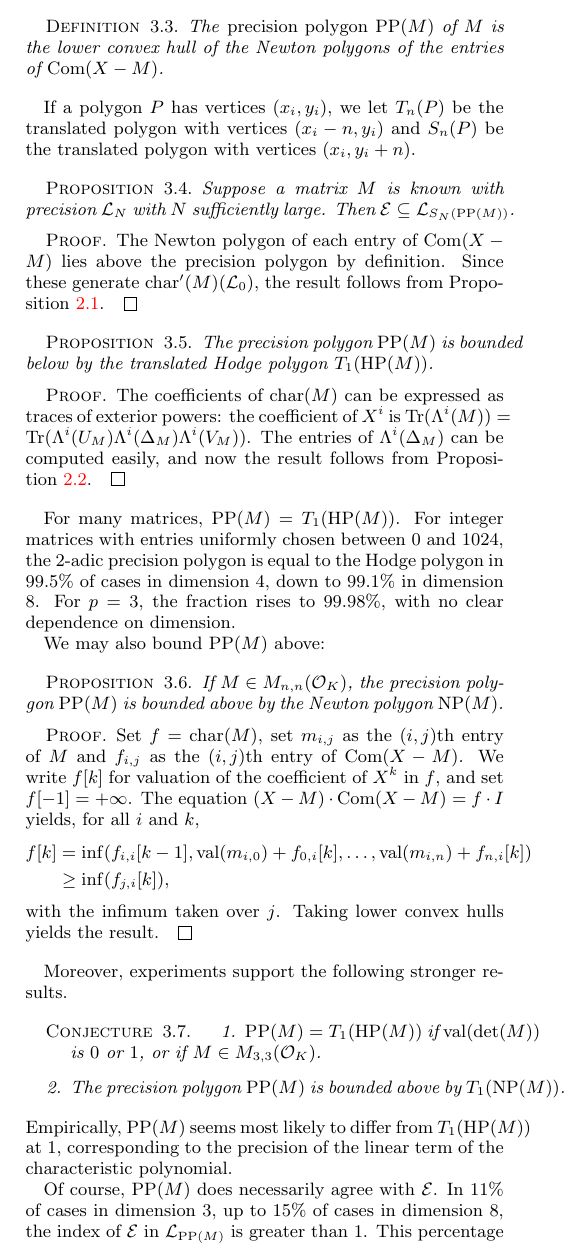
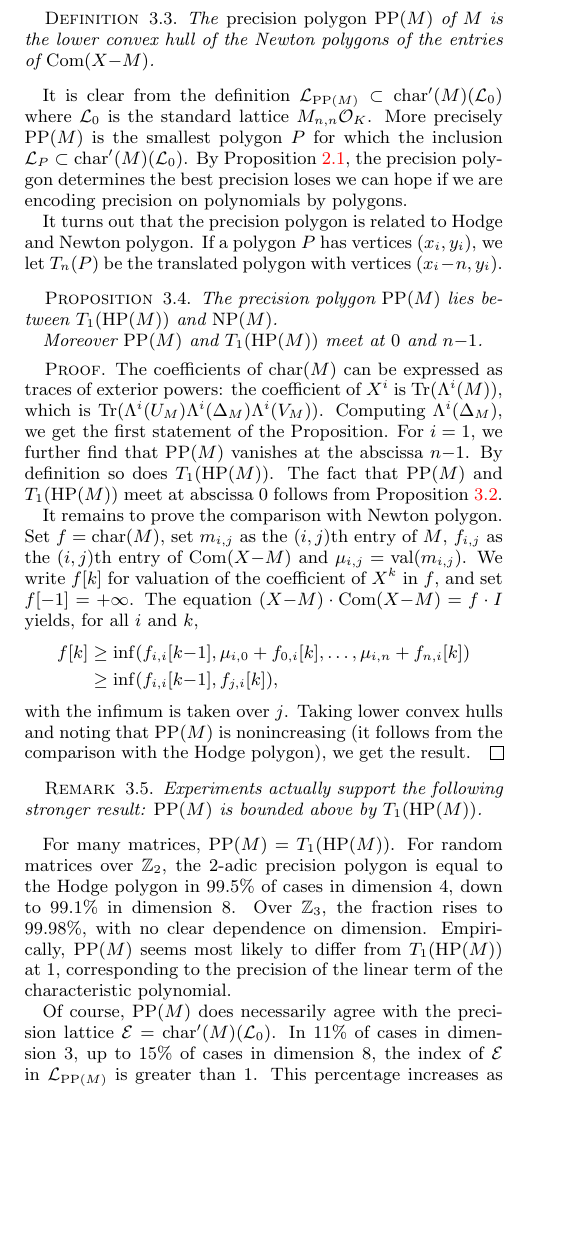
Before and after one commit to roed314/padicprec, a LaTeX problem sheet (examples/stability.tex): part of one column of page 4 of 8, cut so that both start at the same text, the shorter picture padded with empty space. Compiled offline with pdfLaTeX.

Commit message:
Small rewriting of Section 3.3 (on characteristic polynomials)

```diff
--- a/examples/stability.tex
+++ b/examples/stability.tex
@@ -635,0 +666,72 @@ multiplying its diagonal entries.
+\begin{deftn}
+The \emph{precision polygon} $\PP(M)$ of $M$ is the lower convex hull of
+the Newton polygons of the entries of $\com(X{-}M)$.
+\end{deftn}
+
+It is clear from the definition $\mathcal L_{\PP(M)} \subset
+\charp(M)(\mathcal{L}_0)$ where $\mathcal{L}_0$ is the standard lattice
+$M_{n,n}{\OK}$. More precisely $\PP(M)$ is the smallest polygon $P$ for
+which the inclusion $\mathcal L_P \subset \charp(M)(\mathcal{L}_0)$. By
+Proposition \ref{prop:precision}, the precision polygon determines the
+best precision loses we can hope if we are encoding precision on
+polynomials by polygons.
+
+It turns out that the precision polygon is related to Hodge and Newton
+polygon. If a polygon $P$ has vertices $(x_i, y_i)$, we let $T_n(P)$ be
+the translated polygon with vertices $(x_i - n, y_i)$.
+
+\begin{prop} \label{prop:polygons}
+The precision polygon $\PP(M)$ lies between $T_1(\HP(M))$
+and $\NP(M)$.
+
+Moreover $\PP(M)$ and $T_1(\HP(M))$ meet at $0$ and $n{-}1$.
+\end{prop}
+
+\begin{proof}
+The coefficients of $\charpoly(M)$ can be expressed as traces of
+exterior powers: the coefficient of $X^i$ is $\tr(\Lambda^i(M))$,
+which is $\tr(\Lambda^i(U_M) \Lambda^i(\Delta_M) \Lambda^i(V_M))$.
+Computing $\Lambda^i(\Delta_M)$, we get the first statement of
+the Proposition. For $i = 1$, we further find that $\PP(M)$ vanishes
+at the abscissa $n{-}1$. By definition so does $T_1(\HP(M))$. The fact
+that $\PP(M)$ and $T_1(\HP(M))$ meet at abscissa $0$ follows from
+Proposition \ref{prop:detmatrix}.
+
+It remains to prove the comparison with Newton polygon.
+Set $f = \charpoly(M)$, set $m_{i,j}$ as the $(i,j)$th entry of $M$,
+$f_{i,j}$ as the $(i,j)$th entry of $\com(X{-}M)$ and $\mu_{i,j} =
+\val(m_{i,j})$. We write $f[k]$
+for valuation of the coefficient of $X^k$ in $f$, and set $f[-1] =
++\infty$. The equation $(X{-}M) \cdot \com(X{-}M) = f \cdot I$ yields,
+for all $i$ and $k$,
+\begin{align*}
+f[k] &\ge \inf(f_{i,i}[k{-}1], \mu_{i,0} + f_{0,i}[k], \ldots,
+\mu_{i,n} + f_{n,i}[k]) \\
+&\ge \inf(f_{i,i}[k{-}1], f_{j,i}[k]),
+\end{align*}
+with the infimum is taken over $j$.
+Taking lower convex hulls and noting that $\PP(M)$ is nonincreasing
+(it follows from the comparison with the Hodge polygon), we get the
+result.
+\end{proof}
+
+\begin{rem}
+Experiments actually support the following stronger result: $\PP(M)$ is
+bounded above by $T_1(\HP(M))$.
+\end{rem}
+
+For many matrices, $\PP(M) = T_1(\HP(M))$.  For random matrices over
+$\Z_2$, the $2$-adic precision polygon is equal to the Hodge polygon in
+$99.5\%$ of cases in dimension $4$, down to $99.1\%$ in dimension $8$.
+Over $\Z_3$, the fraction rises to $99.98\%$, with no clear dependence on
+dimension.
+Empirically, $\PP(M)$ seems most likely to differ from $T_1(\HP(M))$ at
+$1$, corresponding to the precision of the linear term of the
+characteristic polynomial.
+
+Of course, $\PP(M)$ does necessarily agree with the precision lattice
+$\mathcal{E} = \charp(M)(\mathcal L_0)$.  In $11\%$ of cases in
+dimension $3$, up to $15\%$ of cases in dimension $8$, the index of
+$\mathcal{E}$ in $\mathcal{L}_{\PP(M)}$ is greater than $1$.  This
+percentage increases as $\val(\det(M))$ increases, reaching $34\%$ in
+dimension $9$ for matrices constrained to have determinant with $2$-adic
```
Also changed, not shown: examples/stability.tex (53 more changed lines).
